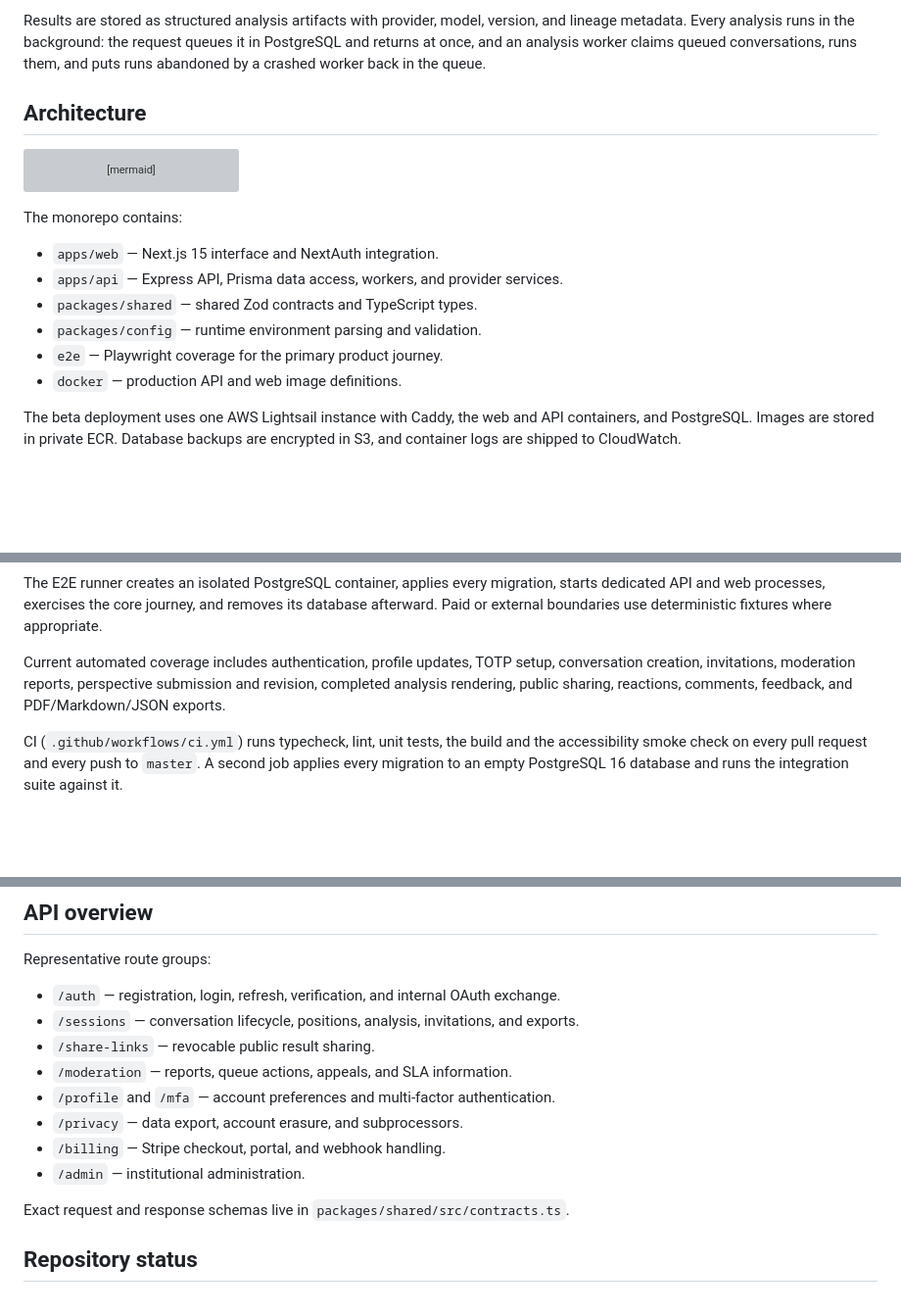
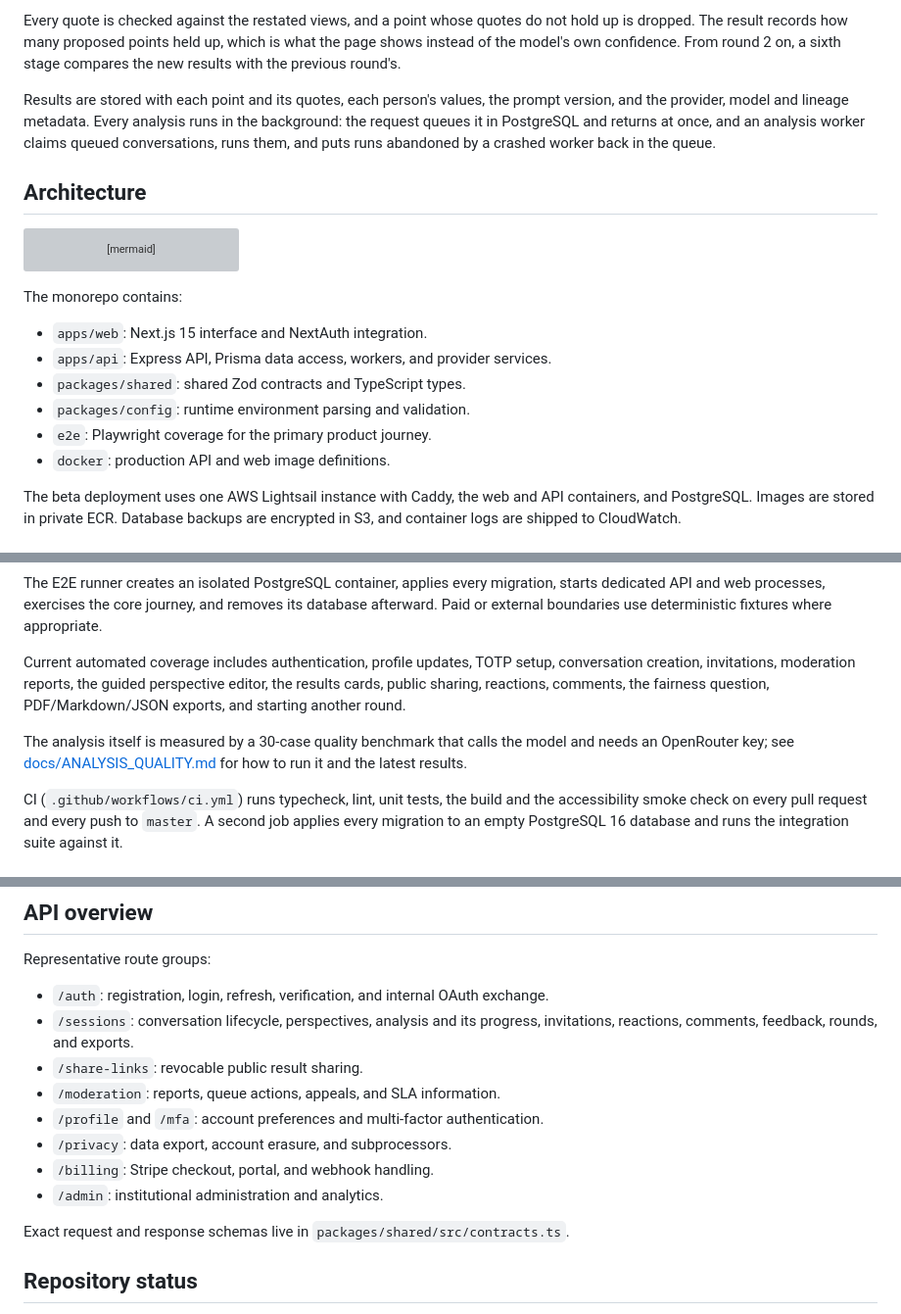
Before and after one commit to atikulmunna/common-ground-faceoff, a Markdown page: README.md, 3 parts joined by grey strips. Shown at 98% size. Drawn GitHub-style; blank space fills up the shorter version; grey boxes are pictures that could not be loaded.

```diff
--- a/README.md
+++ b/README.md
@@ -61,5 +70,7 @@ The analysis then runs five stages:
 
-Results are stored as structured analysis artifacts with provider, model, version, and lineage metadata. Every analysis runs in the background: the request queues it in PostgreSQL and returns at once, and an analysis worker claims queued conversations, runs them, and puts runs abandoned by a crashed worker back in the queue.
+Every quote is checked against the restated views, and a point whose quotes do not hold up is dropped. The result records how many proposed points held up, which is what the page shows instead of the model's own confidence. From round 2 on, a sixth stage compares the new results with the previous round's.
+
+Results are stored with each point and its quotes, each person's values, the prompt version, and the provider, model and lineage metadata. Every analysis runs in the background: the request queues it in PostgreSQL and returns at once, and an analysis worker claims queued conversations, runs them, and puts runs abandoned by a crashed worker back in the queue.
 
 ## Architecture
 
@@ -78,12 +89,12 @@ flowchart LR
 
 The monorepo contains:
 
-- `apps/web` — Next.js 15 interface and NextAuth integration.
-- `apps/api` — Express API, Prisma data access, workers, and provider services.
-- `packages/shared` — shared Zod contracts and TypeScript types.
-- `packages/config` — runtime environment parsing and validation.
-- `e2e` — Playwright coverage for the primary product journey.
-- `docker` — production API and web image definitions.
+- `apps/web`: Next.js 15 interface and NextAuth integration.
+- `apps/api`: Express API, Prisma data access, workers, and provider services.
+- `packages/shared`: shared Zod contracts and TypeScript types.
+- `packages/config`: runtime environment parsing and validation.
+- `e2e`: Playwright coverage for the primary product journey.
+- `docker`: production API and web image definitions.
 
 The beta deployment uses one AWS Lightsail instance with Caddy, the web and API containers, and PostgreSQL. Images are stored in private ECR. Database backups are encrypted in S3, and container logs are shipped to CloudWatch.
 
@@ -223,7 +236,9 @@ npm run test:e2e
 
 The E2E runner creates an isolated PostgreSQL container, applies every migration, starts dedicated API and web processes, exercises the core journey, and removes its database afterward. Paid or external boundaries use deterministic fixtures where appropriate.
 
-Current automated coverage includes authentication, profile updates, TOTP setup, conversation creation, invitations, moderation reports, perspective submission and revision, completed analysis rendering, public sharing, reactions, comments, feedback, and PDF/Markdown/JSON exports.
+Current automated coverage includes authentication, profile updates, TOTP setup, conversation creation, invitations, moderation reports, the guided perspective editor, the results cards, public sharing, reactions, comments, the fairness question, PDF/Markdown/JSON exports, and starting another round.
+
+The analysis itself is measured by a 30-case quality benchmark that calls the model and needs an OpenRouter key; see [docs/ANALYSIS_QUALITY.md](docs/ANALYSIS_QUALITY.md) for how to run it and the latest results.
 
 CI (`.github/workflows/ci.yml`) runs typecheck, lint, unit tests, the build and the accessibility smoke check on every pull request and every push to `master`. A second job applies every migration to an empty PostgreSQL 16 database and runs the integration suite against it.
 
@@ -272,14 +287,14 @@ Local container addresses:
 
 Representative route groups:
 
-- `/auth` — registration, login, refresh, verification, and internal OAuth exchange.
-- `/sessions` — conversation lifecycle, positions, analysis, invitations, and exports.
-- `/share-links` — revocable public result sharing.
-- `/moderation` — reports, queue actions, appeals, and SLA information.
-- `/profile` and `/mfa` — account preferences and multi-factor authentication.
-- `/privacy` — data export, account erasure, and subprocessors.
-- `/billing` — Stripe checkout, portal, and webhook handling.
-- `/admin` — institutional administration.
+- `/auth`: registration, login, refresh, verification, and internal OAuth exchange.
+- `/sessions`: conversation lifecycle, perspectives, analysis and its progress, invitations, reactions, comments, feedback, rounds, and exports.
+- `/share-links`: revocable public result sharing.
+- `/moderation`: reports, queue actions, appeals, and SLA information.
+- `/profile` and `/mfa`: account preferences and multi-factor authentication.
+- `/privacy`: data export, account erasure, and subprocessors.
+- `/billing`: Stripe checkout, portal, and webhook handling.
+- `/admin`: institutional administration and analytics.
 
 Exact request and response schemas live in `packages/shared/src/contracts.ts`.
 
```
Also changed, not shown: other parts of README.md (+39 -28 lines), assets/common-ground.png (deleted), assets/landing-dark.png (added), assets/landing-light.png (added), assets/logo.png (deleted), assets/results.png (added), 1 other file.
